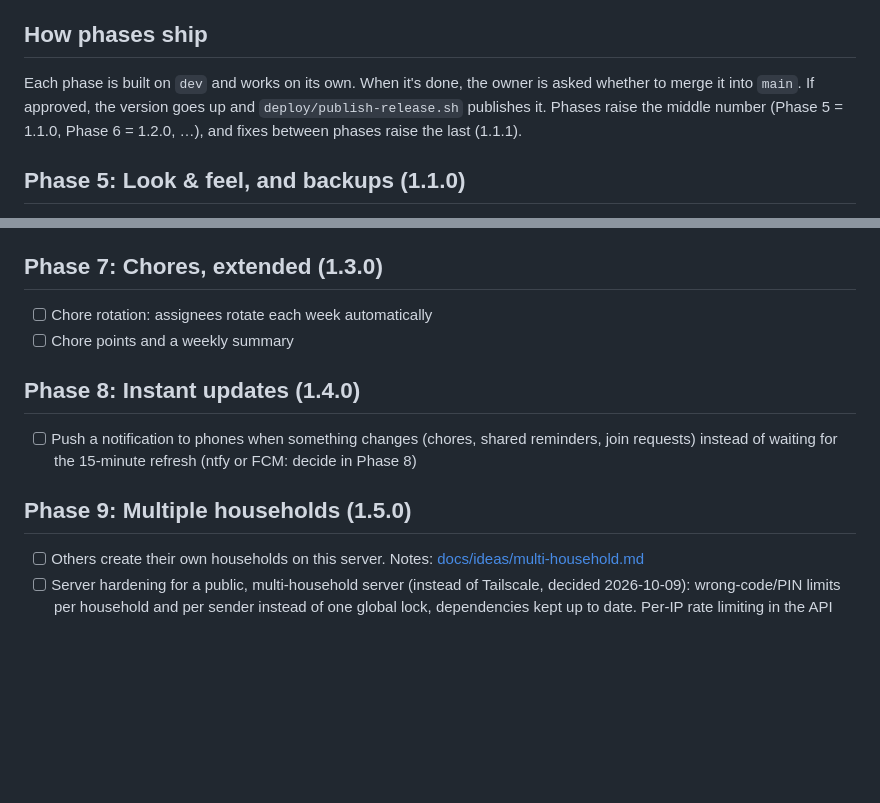
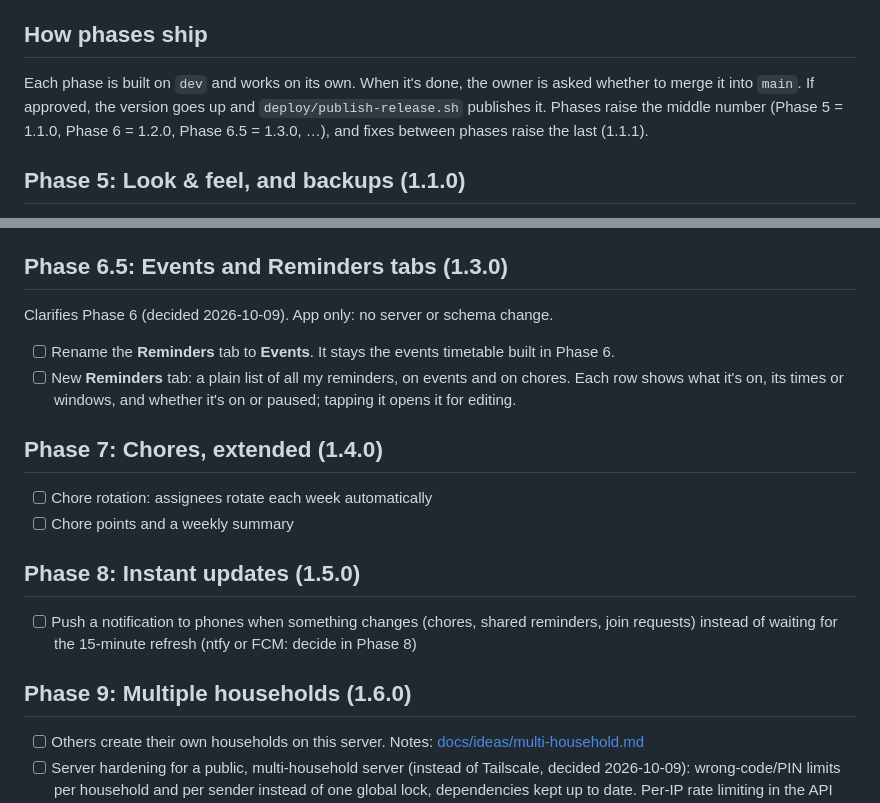
Before and after one commit to Soulmanyes/everyday-app, a Markdown page: ROADMAP.md, 2 parts joined by grey strips. Rendered like a GitHub page; blank space fills up the shorter version.

Commit message:
docs: Phase 6.5 (Events and Reminders tabs) before Phase 7
Co-Authored-By: Claude Opus 5.5 <noreply@anthropic.com>

```diff
--- a/ROADMAP.md
+++ b/ROADMAP.md
@@ -72,7 +72,7 @@ Design agreed 2026-10-08 (see CLAUDE.md, "Sync (Phase 4)"). Built and verified e
 
 ## How phases ship
 
-Each phase is built on `dev` and works on its own. When it's done, the owner is asked whether to merge it into `main`. If approved, the version goes up and `deploy/publish-release.sh` publishes it. Phases raise the middle number (Phase 5 = 1.1.0, Phase 6 = 1.2.0, …), and fixes between phases raise the last (1.1.1).
+Each phase is built on `dev` and works on its own. When it's done, the owner is asked whether to merge it into `main`. If approved, the version goes up and `deploy/publish-release.sh` publishes it. Phases raise the middle number (Phase 5 = 1.1.0, Phase 6 = 1.2.0, Phase 6.5 = 1.3.0, …), and fixes between phases raise the last (1.1.1).
 
 ## Phase 5: Look & feel, and backups (1.1.0)
 Built on `dev` and verified on an API 37 emulator against the test stack on 2026-10-09; backups running on the VM and this PC.
@@ -90,14 +90,20 @@ Built on `dev` and verified on an API 37 emulator against the test stack on 2026
 - [x] Reminders tab becomes a timetable of **events** (shown without notifying); each person can add their own reminders to an event, like chore times. Absorbs the old "shared household calendar / events" idea. Notes and open questions: [docs/ideas/events-timetable.md](docs/ideas/events-timetable.md)
 - [x] Notification sound setting gets a **"Sound and vibrate"** option next to sound, vibrate and silent, for timed and persistent reminders. **"Sound" becomes sound only** (decided 2026-10-09): today its channel also asks for vibration (`reminders/Notifier.kt`). Channels can't change after they are created, so both need new channels.
 
-## Phase 7: Chores, extended (1.3.0)
+## Phase 6.5: Events and Reminders tabs (1.3.0)
+Clarifies Phase 6 (decided 2026-10-09). App only: no server or schema change.
+
+- [ ] Rename the **Reminders** tab to **Events**. It stays the events timetable built in Phase 6.
+- [ ] New **Reminders** tab: a plain list of all my reminders, on events and on chores. Each row shows what it's on, its times or windows, and whether it's on or paused; tapping it opens it for editing.
+
+## Phase 7: Chores, extended (1.4.0)
 - [ ] Chore rotation: assignees rotate each week automatically
 - [ ] Chore points and a weekly summary
 
-## Phase 8: Instant updates (1.4.0)
+## Phase 8: Instant updates (1.5.0)
 - [ ] Push a notification to phones when something changes (chores, shared reminders, join requests) instead of waiting for the 15-minute refresh (ntfy or FCM: decide in Phase 8)
 
-## Phase 9: Multiple households (1.5.0)
+## Phase 9: Multiple households (1.6.0)
 - [ ] Others create their own households on this server. Notes: [docs/ideas/multi-household.md](docs/ideas/multi-household.md)
 - [ ] Server hardening for a public, multi-household server (instead of Tailscale, decided 2026-10-09): wrong-code/PIN limits per household and per sender instead of one global lock, dependencies kept up to date. Per-IP rate limiting in the API was added early (2026-10-09, see "Developer and ops").
 
```
